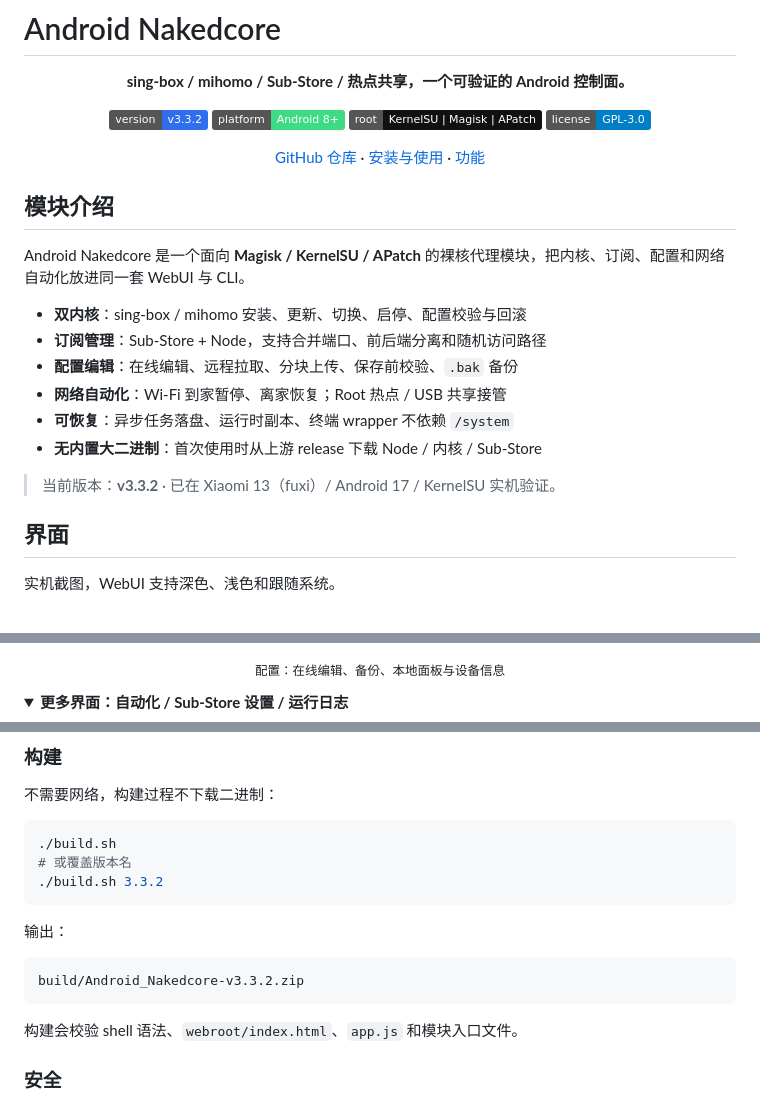
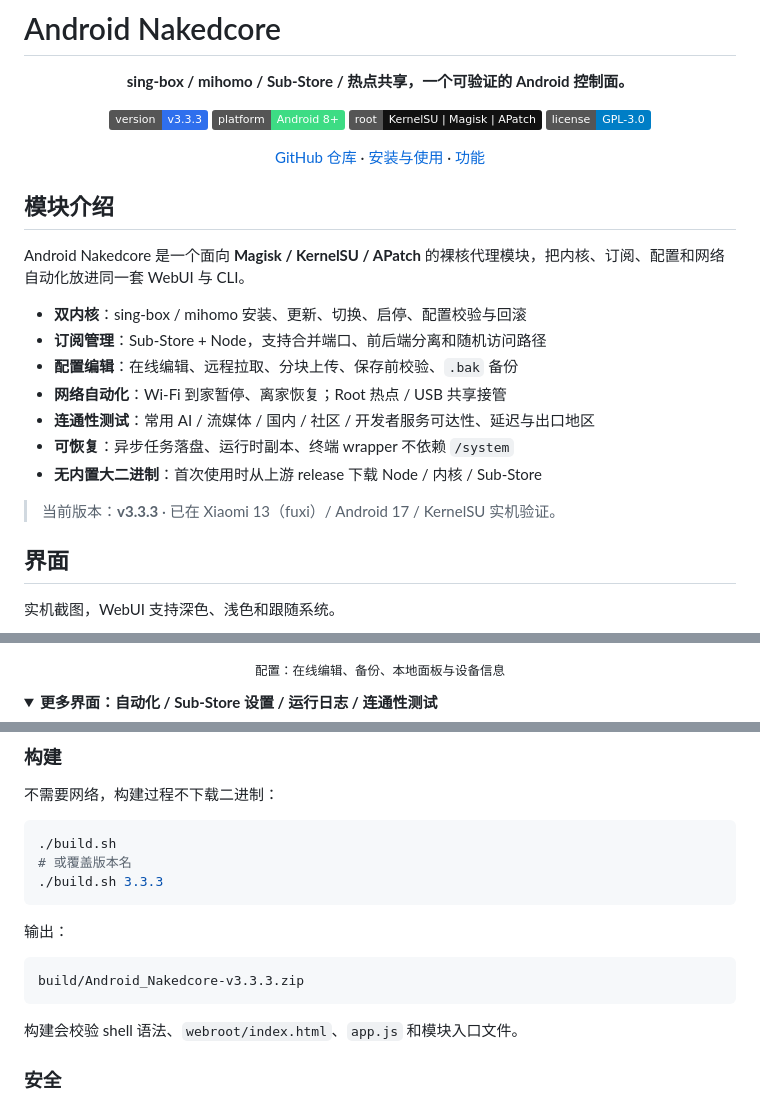
Before and after one commit to Bcorw/Android_Nakedcore, a Markdown page: README.md, 3 parts joined by grey strips. Rendered like a GitHub page; folded sections open; badges without logos.

````diff
--- a/README.md
+++ b/README.md
@@ -5,7 +5,7 @@
 </p>
 
 <p align="center">
-  <img alt="version" src="https://img.shields.io/badge/version-v3.3.2-2f6fed">
+  <img alt="version" src="https://img.shields.io/badge/version-v3.3.3-2f6fed">
   <img alt="platform" src="https://img.shields.io/badge/platform-Android%208%2B-3ddc84">
   <img alt="root" src="https://img.shields.io/badge/root-KernelSU%20%7C%20Magisk%20%7C%20APatch-111111">
   <img alt="license" src="https://img.shields.io/badge/license-GPL--3.0-blue">
@@ -25,10 +25,11 @@ Android Nakedcore 是一个面向 **Magisk / KernelSU / APatch** 的裸核代理
 - **订阅管理**：Sub-Store + Node，支持合并端口、前后端分离和随机访问路径
 - **配置编辑**：在线编辑、远程拉取、分块上传、保存前校验、`.bak` 备份
 - **网络自动化**：Wi-Fi 到家暂停、离家恢复；Root 热点 / USB 共享接管
+- **连通性测试**：常用 AI / 流媒体 / 国内 / 社区 / 开发者服务可达性、延迟与出口地区
 - **可恢复**：异步任务落盘、运行时副本、终端 wrapper 不依赖 `/system`
 - **无内置大二进制**：首次使用时从上游 release 下载 Node / 内核 / Sub-Store
 
-> 当前版本：**v3.3.2** · 已在 Xiaomi 13（fuxi）/ Android 17 / KernelSU 实机验证。
+> 当前版本：**v3.3.3** · 已在 Xiaomi 13（fuxi）/ Android 17 / KernelSU 实机验证。
 
 ## 界面
 
@@ -50,7 +51,7 @@ Android Nakedcore 是一个面向 **Magisk / KernelSU / APatch** 的裸核代理
 <p align="center"><sub>配置：在线编辑、备份、本地面板与设备信息</sub></p>
 
 <details>
-<summary><strong>更多界面：自动化 / Sub-Store 设置 / 运行日志</strong></summary>
+<summary><strong>更多界面：自动化 / Sub-Store 设置 / 运行日志 / 连通性测试</strong></summary>
 
 <p align="center">
   <img src="docs/screenshots/automation.jpg" width="280" alt="自动化">
@@ -247,13 +267,13 @@ nakedcore log hotspot 200
 ```sh
 ./build.sh
 # 或覆盖版本名
-./build.sh 3.3.2
+./build.sh 3.3.3
 ```
 
 输出：
 
 ```text
-build/Android_Nakedcore-v3.3.2.zip
+build/Android_Nakedcore-v3.3.3.zip
 ```
 
 构建会校验 shell 语法、`webroot/index.html`、`app.js` 和模块入口文件。
````
Also changed, not shown: other parts of README.md (+20 -1 lines), docs/screenshots/connectivity.jpg (added), 11 other files.
